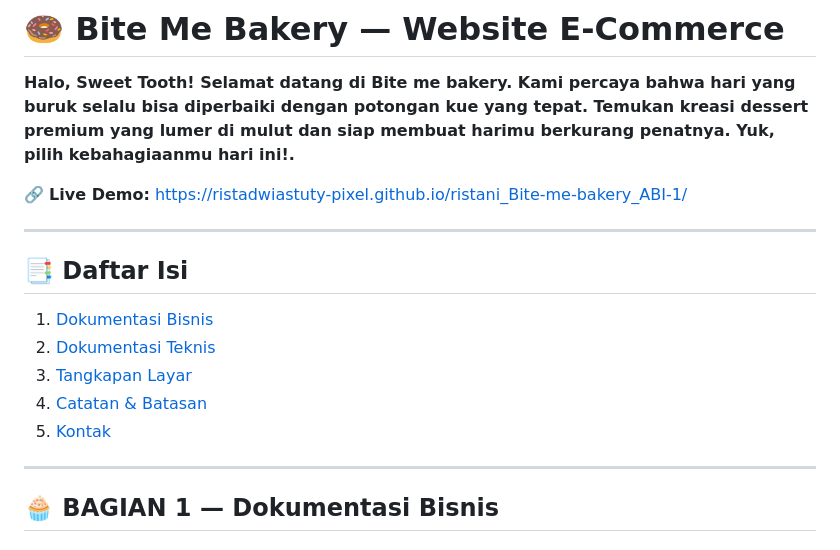
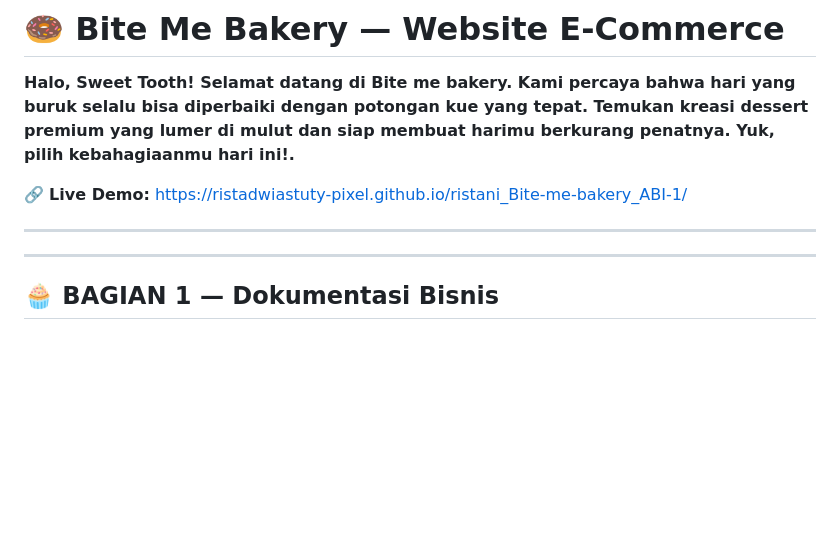
Before and after one commit to ristadwiastuty-pixel/Bite-me-bakery_ABI1, a Markdown page: README.md, the part around the change. Rendered like a GitHub page; blank space fills up the shorter version.

```diff
--- a/README.md
+++ b/README.md
@@ -6,14 +6,6 @@
 🔗 **Live Demo:** [https://ristadwiastuty-pixel.github.io/ristani_Bite-me-bakery_ABI-1/](https://ristadwiastuty-pixel.github.io/ristani_Bite-me-bakery_ABI-1/)
 
 ---
-
-## 📑 Daftar Isi
-
-1. [Dokumentasi Bisnis](#-bagian-1--dokumentasi-bisnis)
-2. [Dokumentasi Teknis](#-bagian-2--dokumentasi-teknis)
-3. [Tangkapan Layar](#-tangkapan-layar)
-4. [Catatan & Batasan](#️-catatan--batasan-teknis)
-5. [Kontak](#-kontak)
 
 ---
 
```
